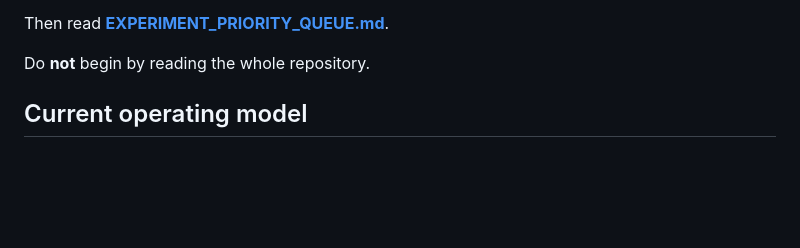
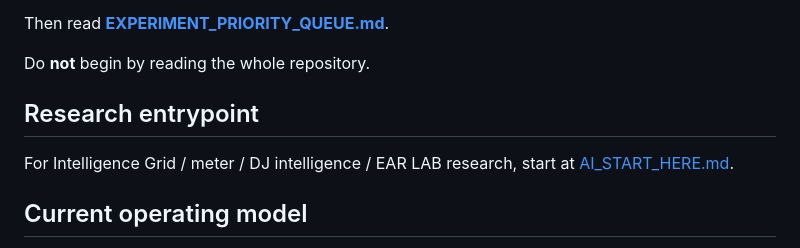
Before and after one commit to danielsteeples1999-cmd/bad-d-mobile-lab, a Markdown page: README.md, the part around the change. Rendered like a GitHub page; blank space fills up the shorter version.

Commit message:
docs: add research entrypoint to README

```diff
--- a/README.md
+++ b/README.md
@@ -21,6 +21,10 @@ It is the compact current control plane. It tells Claude:
 Then read **[EXPERIMENT_PRIORITY_QUEUE.md](EXPERIMENT_PRIORITY_QUEUE.md)**.
 
 Do **not** begin by reading the whole repository.
+
+## Research entrypoint
+
+For Intelligence Grid / meter / DJ intelligence / EAR LAB research, start at [AI_START_HERE.md](AI_START_HERE.md).
 
 ## Current operating model
 
```
